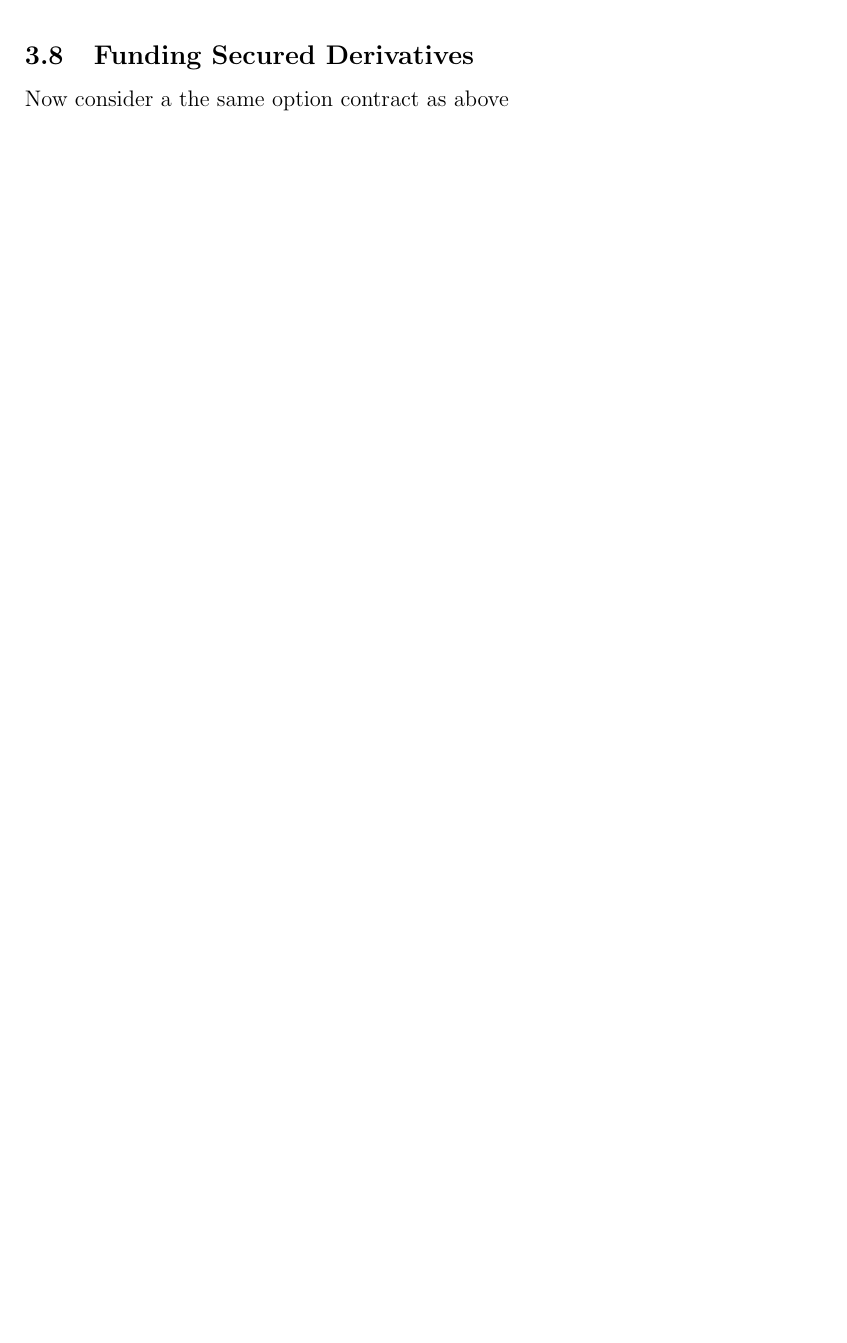
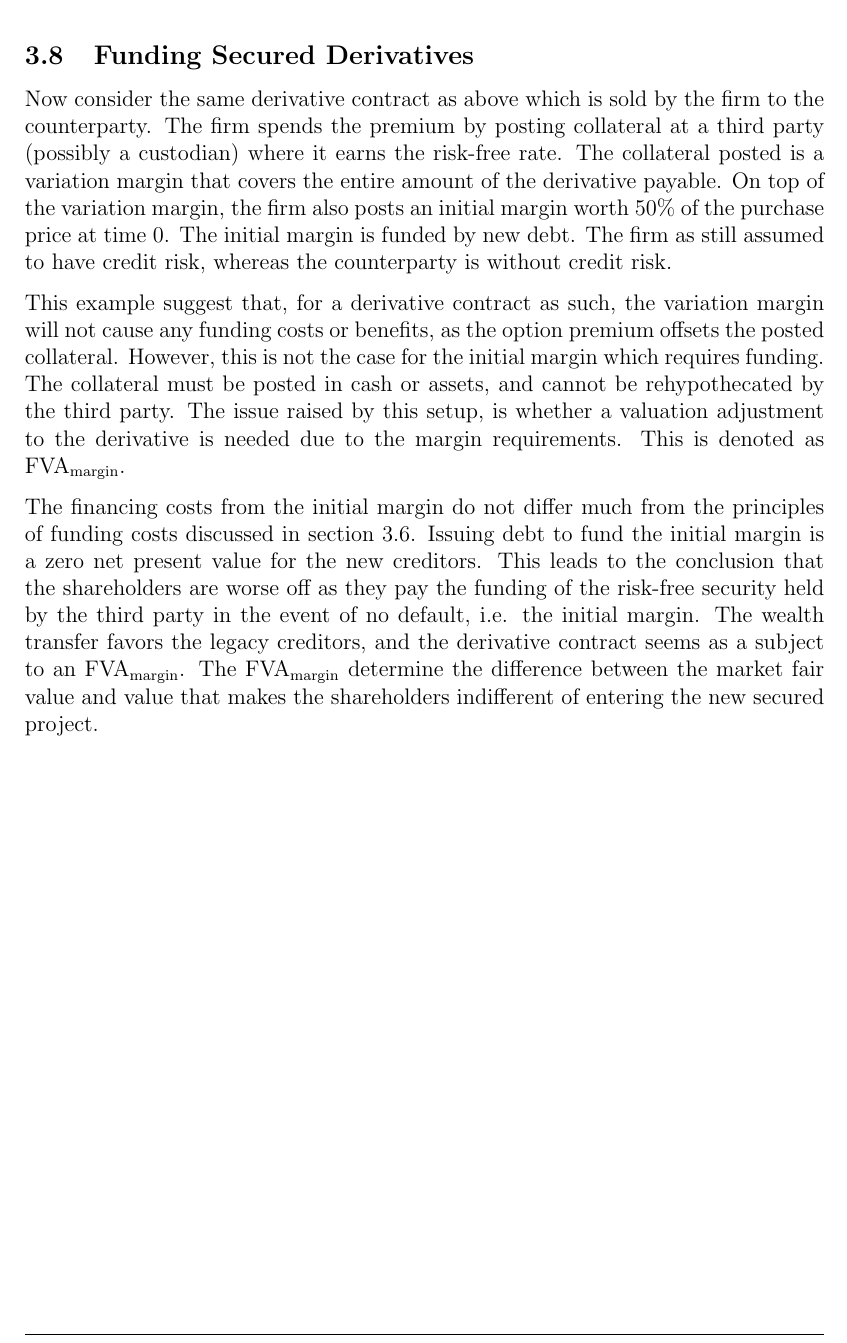
Before and after one commit to sebastianbaltser/master-thesis, a LaTeX thesis (thesis/main.tex, which reads thesis/content/body-matter/single-period-model/secured-derivatives.tex): part of page 27 of 28, cut so that both start at the same text, the shorter picture padded with empty space. Compiled offline with pdfLaTeX.

Commit message:
Add intro to MVA

```diff
--- a/thesis/content/body-matter/single-period-model/secured-derivatives.tex
+++ b/thesis/content/body-matter/single-period-model/secured-derivatives.tex
@@ -3,5 +3,27 @@
 
 \begin{document}
     \subsection{Funding Secured Derivatives}
-        Now consider a the same option contract as above
+        Now consider the same derivative contract as above which is sold by the firm to the counterparty.
+        The firm spends the premium by posting collateral at a third party (possibly a custodian) where it earns the risk-free rate.
+        The collateral posted is a variation margin that covers the entire amount of the derivative payable.
+        On top of the variation margin, the firm also posts an initial margin worth 50\% of the purchase price at time 0.
+        The initial margin is funded by new debt.
+        The firm as still assumed to have credit risk, whereas the counterparty is without credit risk.
+
+        % Hillion creates a portfolio where the option is bought by the counterparty and also sold to a hedger dealer. This will cause a wealth transfer that consist of both \MVA/ and \FCA/.
+
+        This example suggest that, for a derivative contract as such,
+        the variation margin will not cause any funding costs or benefits,
+        as the option premium offsets the posted collateral.
+        However, this is not the case for the initial margin which requires funding.
+        The collateral must be posted in cash or assets, and cannot be rehypothecated by the third party.
+        The issue raised by this setup, is whether a valuation adjustment to the derivative is needed due to the margin requirements.
+        This is denoted as \MVA/.
+
+        The financing costs from the initial margin do not differ much from the principles of funding costs discussed in \cref{sec:risk-free-project}.
+        Issuing debt to fund the initial margin is a zero net present value for the new creditors.
+        This leads to the conclusion that the shareholders are worse off as they pay the funding of the risk-free security held by the third party in the event of no default, i.e. the initial margin.
+        The wealth transfer favors the legacy creditors,
+        and the derivative contract seems as a subject to an \MVA/.
+        The \MVA/ determine the difference between the market fair value and value that makes the shareholders indifferent of entering the new secured project.
 \end{document}
```
